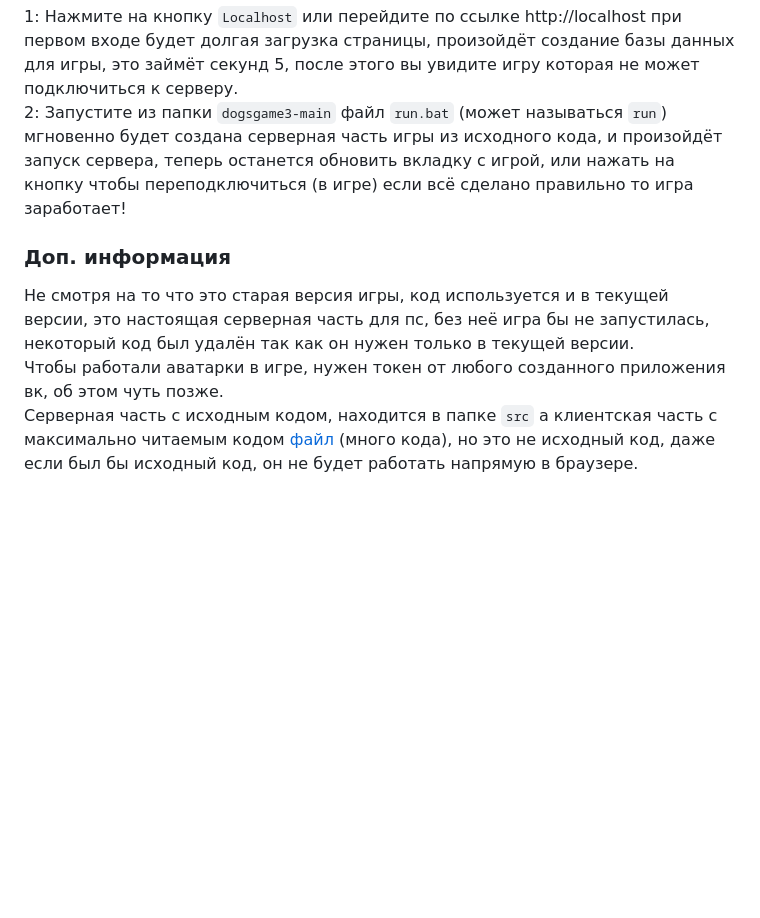
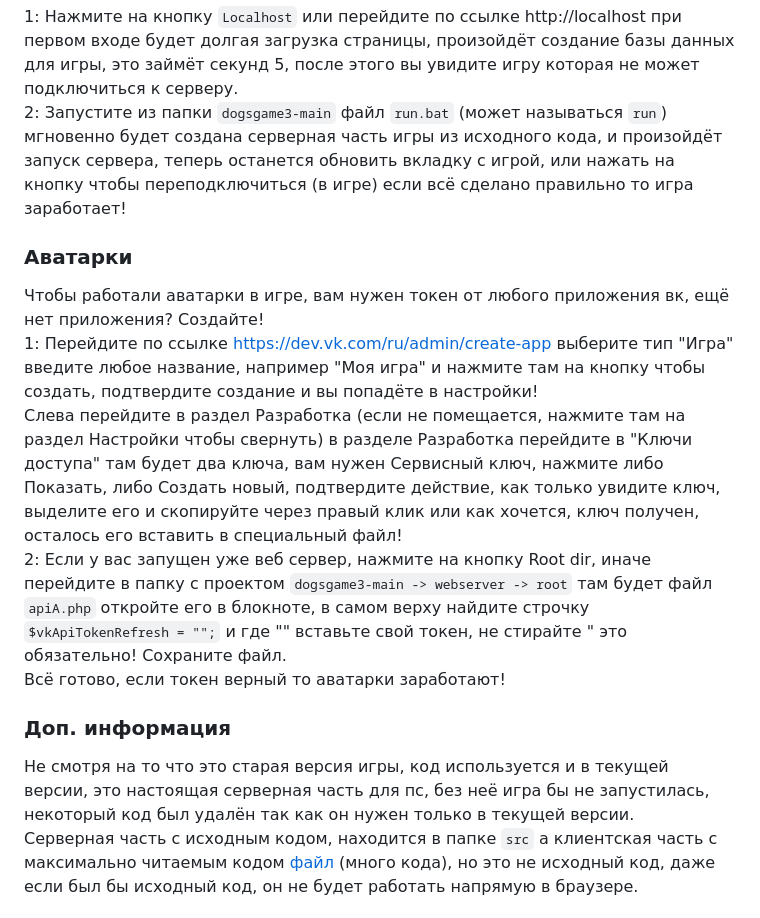
Before and after one commit to animalsgame/dogsgame3, a Markdown page: README.md, the part around the change. Rendered like a GitHub page; blank space fills up the shorter version.

```diff
--- a/README.md
+++ b/README.md
@@ -15,9 +15,16 @@
 ### А теперь запуск!
 1: Нажмите на кнопку `Localhost` или перейдите по ссылке http://localhost при первом входе будет долгая загрузка страницы, произойдёт создание базы данных для игры, это займёт секунд 5, после этого вы увидите игру которая не может подключиться к серверу.
 2: Запустите из папки `dogsgame3-main` файл `run.bat` (может называться `run`) мгновенно будет создана серверная часть игры из исходного кода, и произойдёт запуск сервера, теперь останется обновить вкладку с игрой, или нажать на кнопку чтобы переподключиться (в игре) если всё сделано правильно то игра заработает!
+
+### Аватарки
+Чтобы работали аватарки в игре, вам нужен токен от любого приложения вк, ещё нет приложения? Создайте!
+1: Перейдите по ссылке https://dev.vk.com/ru/admin/create-app выберите тип "Игра" введите любое название, например "Моя игра" и нажмите там на кнопку чтобы создать, подтвердите создание и вы попадёте в настройки!
+Слева перейдите в раздел Разработка (если не помещается, нажмите там на раздел Настройки чтобы свернуть) в разделе Разработка перейдите в "Ключи доступа" там будет два ключа, вам нужен Сервисный ключ, нажмите либо Показать, либо Создать новый, подтвердите действие, как только увидите ключ, выделите его и скопируйте через правый клик или как хочется, ключ получен, осталось его вставить в специальный файл!
+2: Если у вас запущен уже веб сервер, нажмите на кнопку Root dir, иначе перейдите в папку с проектом `dogsgame3-main -> webserver -> root` там будет файл `apiA.php` откройте его в блокноте, в самом верху найдите строчку `$vkApiTokenRefresh = "";` и где "" вставьте свой токен, не стирайте " это обязательно! Сохраните файл.
+Всё готово, если токен верный то аватарки заработают!
+
 ### Доп. информация
 Не смотря на то что это старая версия игры, код используется и в текущей версии, это настоящая серверная часть для пс, без неё игра бы не запустилась, некоторый код был удалён так как он нужен только в текущей версии.
-Чтобы работали аватарки в игре, нужен токен от любого созданного приложения вк, об этом чуть позже.
 Серверная часть с исходным кодом, находится в папке `src` а клиентская часть с максимально читаемым кодом [файл](webserver/root/dogsgame3/js/jUH83nOTLouz5HMtZurNDFBB8fMrki.js?raw=1) (много кода), но это не исходный код, даже если был бы исходный код, он не будет работать напрямую в браузере.
 
 #### Как играть с разных страниц?
```
